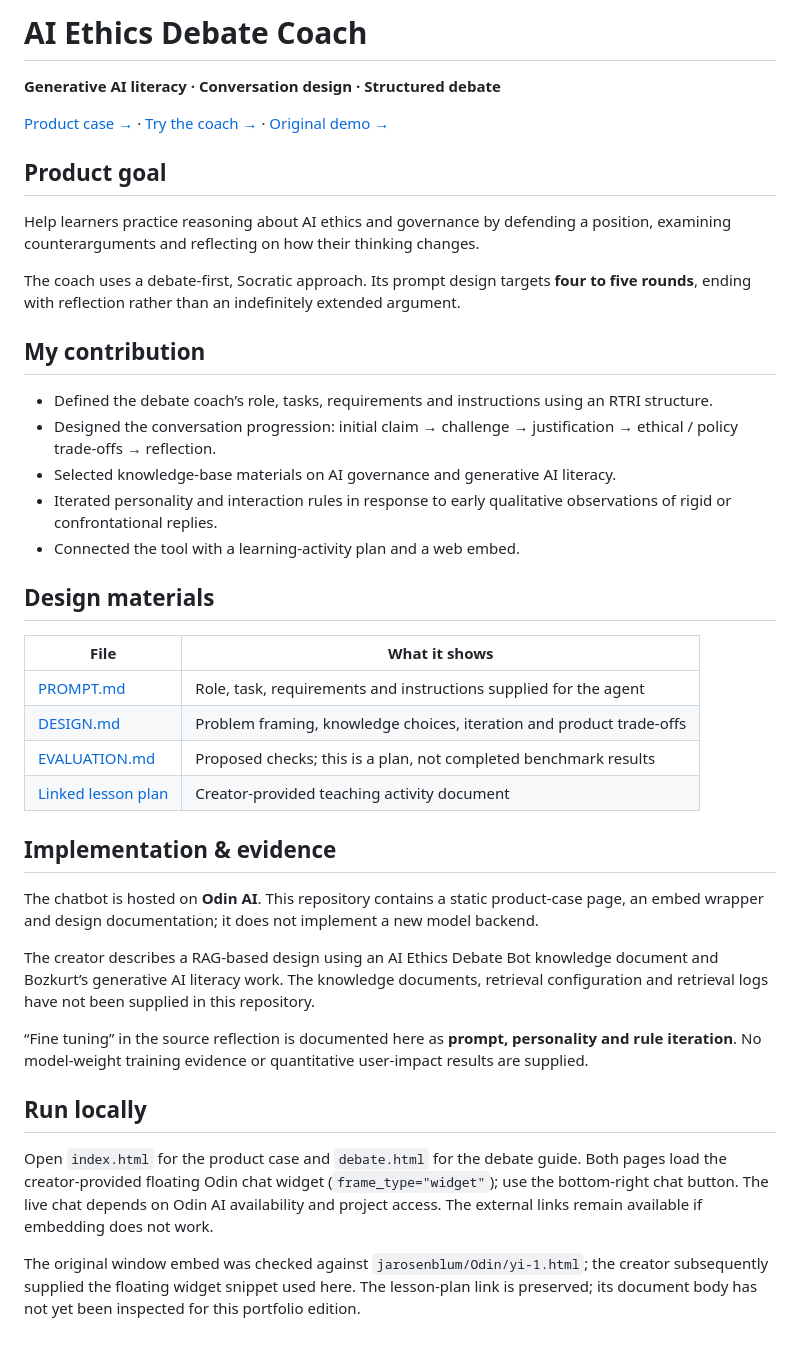
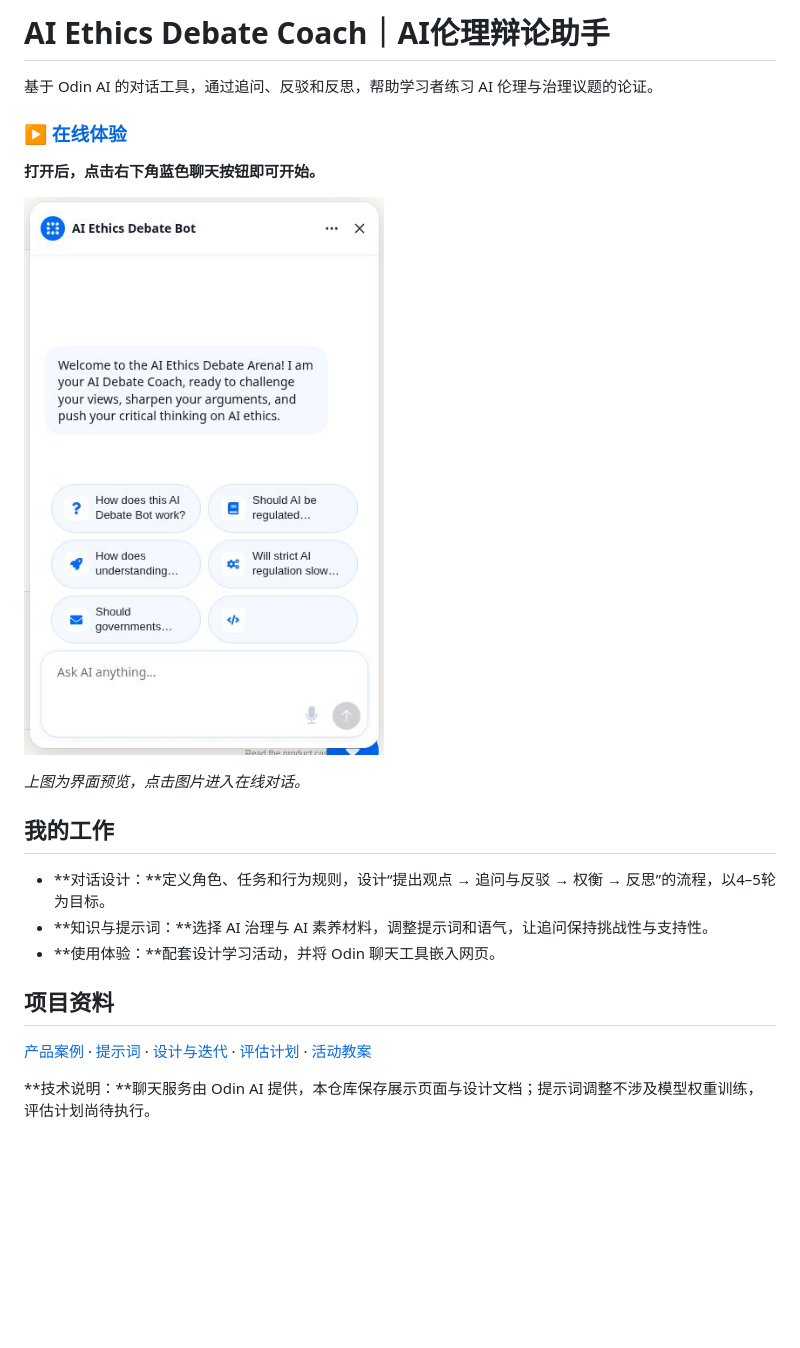
Before and after one commit to YiFeng-lab/ai-ethics-debate-coach, a Markdown page: README.md, the part around the change. Drawn GitHub-style; pictures changed too: chat-preview.jpg (added); blank space fills up the shorter version.

Commit message:
Simplify the README and add a clickable chat preview

```diff
--- a/README.md
+++ b/README.md
@@ -1,42 +1,23 @@
-# AI Ethics Debate Coach
+# AI Ethics Debate Coach｜AI伦理辩论助手
 
-**Generative AI literacy · Conversation design · Structured debate**
+基于 Odin AI 的对话工具，通过追问、反驳和反思，帮助学习者练习 AI 伦理与治理议题的论证。
 
-[Product case →](https://yifeng-lab.github.io/ai-ethics-debate-coach/) · [Try the coach →](https://yifeng-lab.github.io/ai-ethics-debate-coach/debate.html) · [Original demo →](https://jarosenblum.github.io/Odin/yi-1.html)
+### [▶ 在线体验](https://yifeng-lab.github.io/ai-ethics-debate-coach/debate.html)
 
-## Product goal
+**打开后，点击右下角蓝色聊天按钮即可开始。**
 
-Help learners practice reasoning about AI ethics and governance by defending a position, examining counterarguments and reflecting on how their thinking changes.
+<a href="https://yifeng-lab.github.io/ai-ethics-debate-coach/debate.html"><img src="chat-preview.jpg" alt="AI伦理辩论助手聊天界面，点击进入在线体验" width="360"></a>
 
-The coach uses a debate-first, Socratic approach. Its prompt design targets **four to five rounds**, ending with reflection rather than an indefinitely extended argument.
+*上图为界面预览，点击图片进入在线对话。*
 
-## My contribution
+## 我的工作
 
-- Defined the debate coach’s role, tasks, requirements and instructions using an RTRI structure.
-- Designed the conversation progression: initial claim → challenge → justification → ethical / policy trade-offs → reflection.
-- Selected knowledge-base materials on AI governance and generative AI literacy.
-- Iterated personality and interaction rules in response to early qualitative observations of rigid or confrontational replies.
-- Connected the tool with a learning-activity plan and a web embed.
+- **对话设计：**定义角色、任务和行为规则，设计“提出观点 → 追问与反驳 → 权衡 → 反思”的流程，以4–5轮为目标。
+- **知识与提示词：**选择 AI 治理与 AI 素养材料，调整提示词和语气，让追问保持挑战性与支持性。
+- **使用体验：**配套设计学习活动，并将 Odin 聊天工具嵌入网页。
 
-## Design materials
+## 项目资料
 
-| File | What it shows |
-| --- | --- |
-| [PROMPT.md](PROMPT.md) | Role, task, requirements and instructions supplied for the agent |
-| [DESIGN.md](DESIGN.md) | Problem framing, knowledge choices, iteration and product trade-offs |
-| [EVALUATION.md](EVALUATION.md) | Proposed checks; this is a plan, not completed benchmark results |
-| [Linked lesson plan](https://docs.google.com/document/d/1NeaM5EjIYPxuGoMmmTevyBwGYawtsf-4zVGdTja0Mg4/edit?usp=sharing) | Creator-provided teaching activity document |
+[产品案例](https://yifeng-lab.github.io/ai-ethics-debate-coach/) · [提示词](PROMPT.md) · [设计与迭代](DESIGN.md) · [评估计划](EVALUATION.md) · [活动教案](https://docs.google.com/document/d/1NeaM5EjIYPxuGoMmmTevyBwGYawtsf-4zVGdTja0Mg4/edit?usp=sharing)
 
-## Implementation & evidence
-
-The chatbot is hosted on **Odin AI**. This repository contains a static product-case page, an embed wrapper and design documentation; it does not implement a new model backend.
-
-The creator describes a RAG-based design using an AI Ethics Debate Bot knowledge document and Bozkurt’s generative AI literacy work. The knowledge documents, retrieval configuration and retrieval logs have not been supplied in this repository.
-
-“Fine tuning” in the source reflection is documented here as **prompt, personality and rule iteration**. No model-weight training evidence or quantitative user-impact results are supplied.
-
-## Run locally
-
-Open `index.html` for the product case and `debate.html` for the debate guide. Both pages load the creator-provided floating Odin chat widget (`frame_type="widget"`); use the bottom-right chat button. The live chat depends on Odin AI availability and project access. The external links remain available if embedding does not work.
-
-The original window embed was checked against `jarosenblum/Odin/yi-1.html`; the creator subsequently supplied the floating widget snippet used here. The lesson-plan link is preserved; its document body has not yet been inspected for this portfolio edition.
+**技术说明：**聊天服务由 Odin AI 提供，本仓库保存展示页面与设计文档；提示词调整不涉及模型权重训练，评估计划尚待执行。
```
